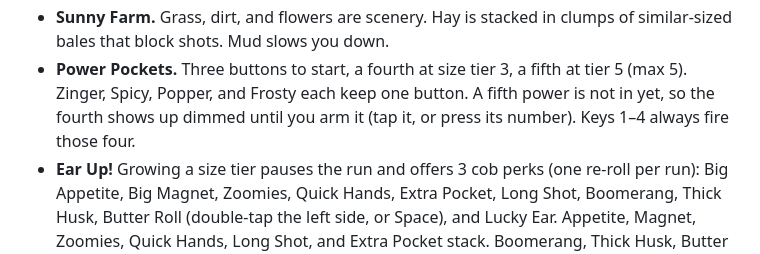
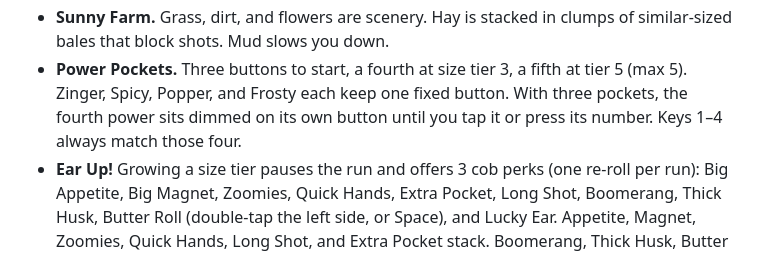
Before and after one commit to ttsu/corn-utopia, a Markdown page: README.md, the part around the change. Rendered like a GitHub page.

Commit message:
Clarify that each power keeps its own button.
Co-authored-by: Tim Tsu <ttsu@users.noreply.github.com>

```diff
--- a/README.md
+++ b/README.md
@@ -22,8 +22,9 @@ What's new:
 - **Sunny Farm.** Grass, dirt, and flowers are scenery. Hay is stacked in clumps of similar-sized
   bales that block shots. Mud slows you down.
 - **Power Pockets.** Three buttons to start, a fourth at size tier 3, a fifth at tier 5 (max 5).
-  Zinger, Spicy, Popper, and Frosty each keep one button. A fifth power is not in yet, so the fourth
-  shows up dimmed until you arm it (tap it, or press its number). Keys 1–4 always fire those four.
+  Zinger, Spicy, Popper, and Frosty each keep one fixed button. With three pockets, the fourth
+  power sits dimmed on its own button until you tap it or press its number. Keys 1–4 always match
+  those four.
 - **Ear Up!** Growing a size tier pauses the run and offers 3 cob perks (one re-roll per run):
   Big Appetite, Big Magnet, Zoomies, Quick Hands, Extra Pocket, Long Shot, Boomerang, Thick Husk,
   Butter Roll (double-tap the left side, or Space), and Lucky Ear. Appetite, Magnet, Zoomies,
```
